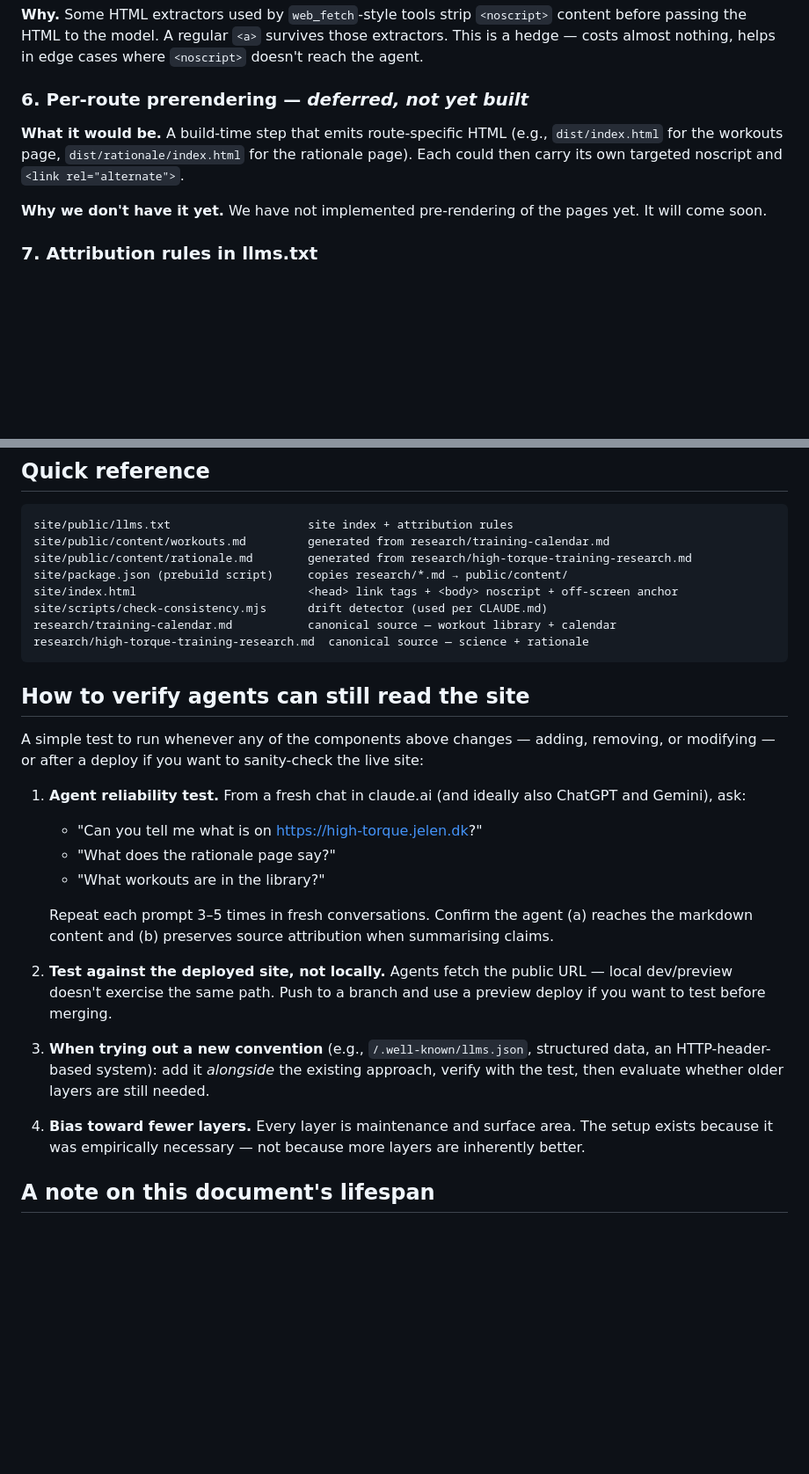
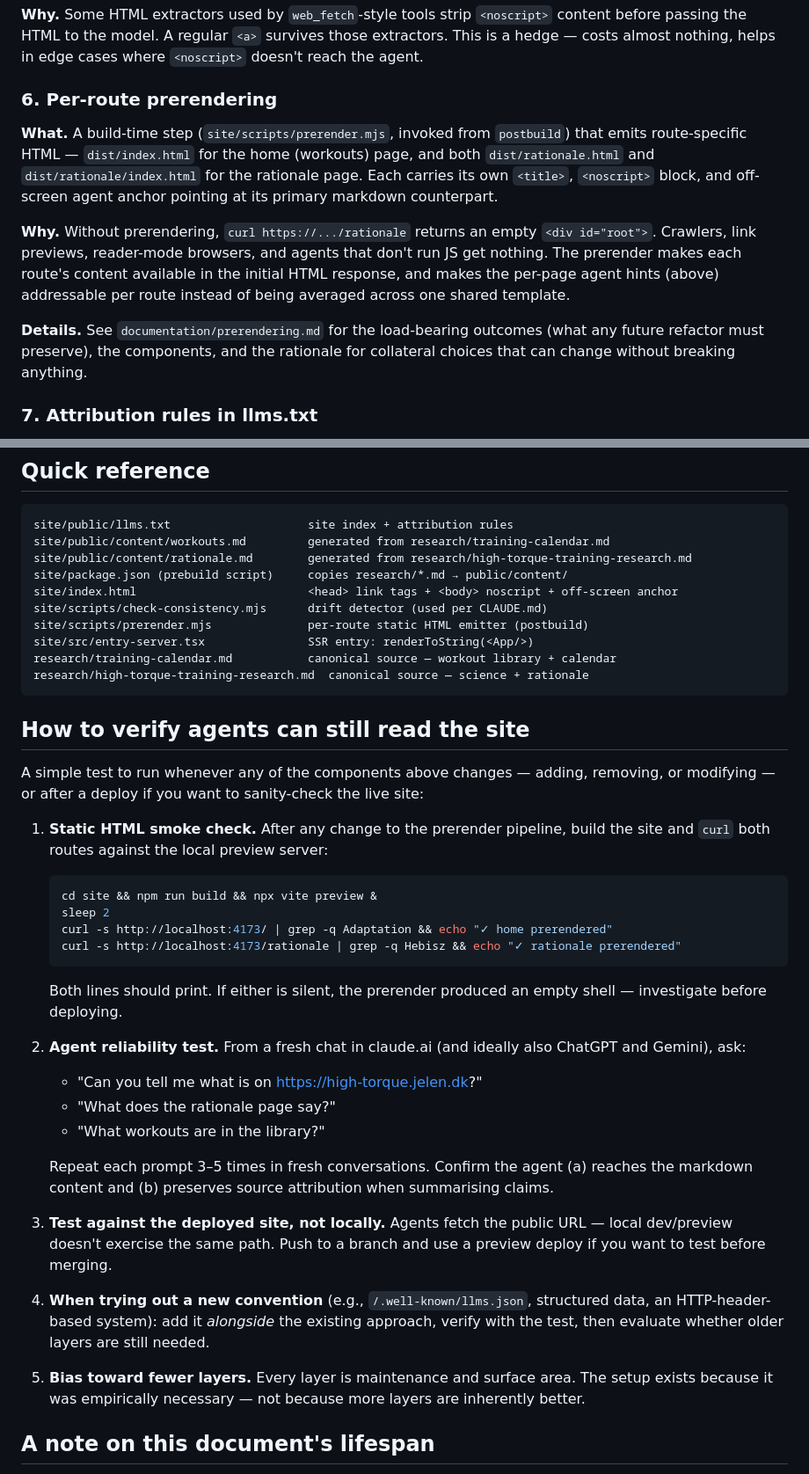
Before and after one commit to tomjelen/high-torque-training, a Markdown page: documentation/agent-interfacing.md, 2 parts joined by grey strips. Shown at 88% size. Drawn GitHub-style; blank space fills up the shorter version.

````diff
--- a/documentation/agent-interfacing.md
+++ b/documentation/agent-interfacing.md
@@ -65,11 +65,26 @@ For each piece: **what** it is and **why** it's there. Listed roughly in order o
 
 **Why.** Some HTML extractors used by `web_fetch`-style tools strip `<noscript>` content before passing the HTML to the model. A regular `<a>` survives those extractors. This is a hedge — costs almost nothing, helps in edge cases where `<noscript>` doesn't reach the agent.
 
-### 6. Per-route prerendering — *deferred, not yet built*
+### 6. Per-route prerendering
 
-**What it would be.** A build-time step that emits route-specific HTML (e.g., `dist/index.html` for the workouts page, `dist/rationale/index.html` for the rationale page). Each could then carry its own targeted noscript and `<link rel="alternate">`.
+**What.** A build-time step (`site/scripts/prerender.mjs`, invoked from
+`postbuild`) that emits route-specific HTML — `dist/index.html` for the
+home (workouts) page, and both `dist/rationale.html` and
+`dist/rationale/index.html` for the rationale page. Each carries its
+own `<title>`, `<noscript>` block, and off-screen agent anchor pointing
+at its primary markdown counterpart.
 
-**Why we don't have it yet.** We have not implemented pre-rendering of the pages yet. It will come soon.
+**Why.** Without prerendering, `curl https://.../rationale` returns an
+empty `<div id="root">`. Crawlers, link previews, reader-mode
+browsers, and agents that don't run JS get nothing. The prerender
+makes each route's content available in the initial HTML response, and
+makes the per-page agent hints (above) addressable per route instead
+of being averaged across one shared template.
+
+**Details.** See `documentation/prerendering.md` for the load-bearing
+outcomes (what any future refactor must preserve), the components,
+and the rationale for collateral choices that can change without
+breaking anything.
 
 ### 7. Attribution rules in llms.txt
 
@@ -99,6 +114,8 @@ site/public/content/rationale.md        generated from research/high-torque-trai
 site/package.json (prebuild script)     copies research/*.md → public/content/
 site/index.html                         <head> link tags + <body> noscript + off-screen anchor
 site/scripts/check-consistency.mjs      drift detector (used per CLAUDE.md)
+site/scripts/prerender.mjs              per-route static HTML emitter (postbuild)
+site/src/entry-server.tsx               SSR entry: renderToString(<App/>)
 research/training-calendar.md           canonical source — workout library + calendar
 research/high-torque-training-research.md  canonical source — science + rationale
 ```
@@ -107,18 +124,32 @@ research/high-torque-training-research.md  canonical source — science + ration
 
 A simple test to run whenever any of the components above changes — adding, removing, or modifying — or after a deploy if you want to sanity-check the live site:
 
-1. **Agent reliability test.** From a fresh chat in claude.ai (and ideally also ChatGPT and Gemini), ask:
+1. **Static HTML smoke check.** After any change to the prerender
+   pipeline, build the site and `curl` both routes against the local
+   preview server:
+
+   ```bash
+   cd site && npm run build && npx vite preview &
+   sleep 2
+   curl -s http://localhost:4173/ | grep -q Adaptation && echo "✓ home prerendered"
+   curl -s http://localhost:4173/rationale | grep -q Hebisz && echo "✓ rationale prerendered"
+   ```
+
+   Both lines should print. If either is silent, the prerender produced
+   an empty shell — investigate before deploying.
+
+2. **Agent reliability test.** From a fresh chat in claude.ai (and ideally also ChatGPT and Gemini), ask:
    - "Can you tell me what is on https://high-torque.jelen.dk?"
    - "What does the rationale page say?"
    - "What workouts are in the library?"
 
    Repeat each prompt 3–5 times in fresh conversations. Confirm the agent (a) reaches the markdown content and (b) preserves source attribution when summarising claims.
 
-2. **Test against the deployed site, not locally.** Agents fetch the public URL — local dev/preview doesn't exercise the same path. Push to a branch and use a preview deploy if you want to test before merging.
+3. **Test against the deployed site, not locally.** Agents fetch the public URL — local dev/preview doesn't exercise the same path. Push to a branch and use a preview deploy if you want to test before merging.
 
-3. **When trying out a new convention** (e.g., `/.well-known/llms.json`, structured data, an HTTP-header-based system): add it *alongside* the existing approach, verify with the test, then evaluate whether older layers are still needed.
+4. **When trying out a new convention** (e.g., `/.well-known/llms.json`, structured data, an HTTP-header-based system): add it *alongside* the existing approach, verify with the test, then evaluate whether older layers are still needed.
 
-4. **Bias toward fewer layers.** Every layer is maintenance and surface area. The setup exists because it was empirically necessary — not because more layers are inherently better.
+5. **Bias toward fewer layers.** Every layer is maintenance and surface area. The setup exists because it was empirically necessary — not because more layers are inherently better.
 
 ## A note on this document's lifespan
 
````
Also changed, not shown: documentation/prerendering.md (added, +286 -0 lines).
